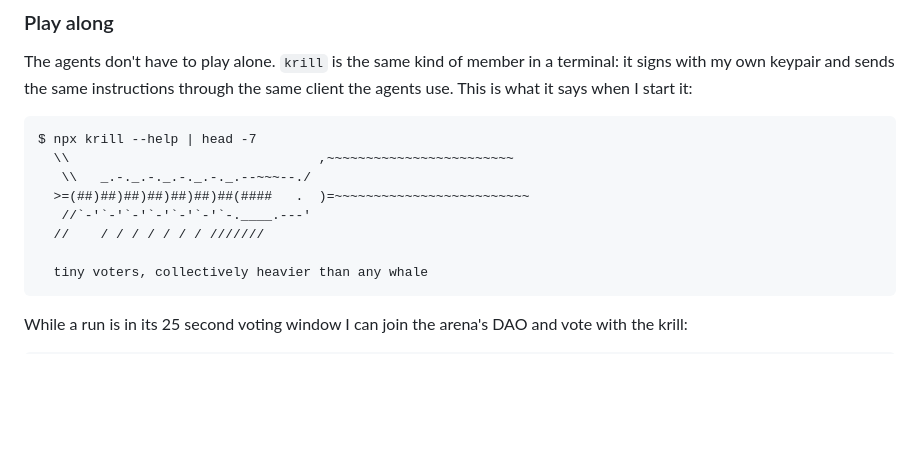
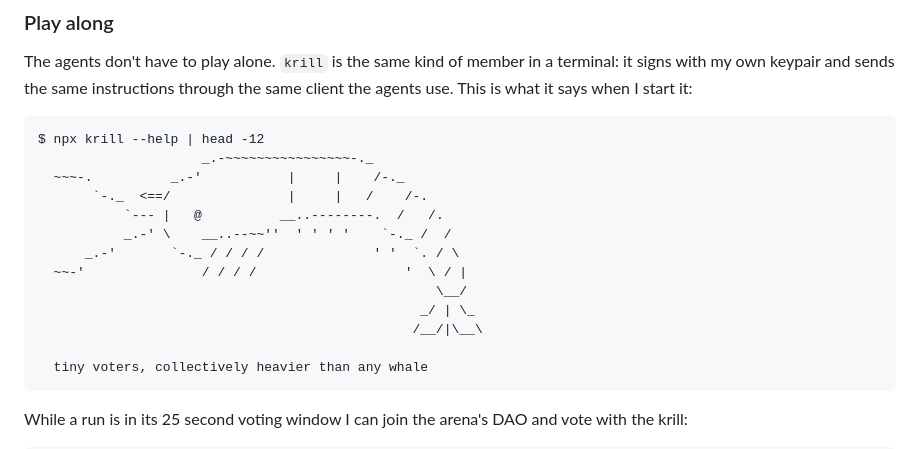
Before and after one commit to DervinEvolve/krill, a Markdown page: README.md, the part around one of its changes. Rendered like a GitHub page; blank space fills up the shorter version.

````diff
--- a/README.md
+++ b/README.md
@@ -202,12 +202,17 @@ Summary · whale-vs-krill
 The agents don't have to play alone. `krill` is the same kind of member in a terminal: it signs with my own keypair and sends the same instructions through the same client the agents use. This is what it says when I start it:
 
 ```text
-$ npx krill --help | head -7
-  \\                                ,~~~~~~~~~~~~~~~~~~~~~~~~
-   \\   _.-._.-._.-._.-._.--~~~--./
-  >=(##)##)##)##)##)##)##(####   .  )=~~~~~~~~~~~~~~~~~~~~~~~~~
-   //`-'`-'`-'`-'`-'`-'`-.____.---'
-  //    / / / / / / / ///////
+$ npx krill --help | head -12
+                     _.-~~~~~~~~~~~~~~~~-._
+  ~~~-.          _.-'           |     |    /-._
+       `-._  <==/               |     |   /    /-.
+           `--- |   @          __..--------.  /   /.
+           _.-' \    __..--~~''  ' ' ' '    `-._ /  /
+      _.-'       `-._ / / / /              ' '  `. / \
+  ~~-'               / / / /                   '  \ / |
+                                                   \__/
+                                                 _/ | \_
+                                                /__/|\__\
 
   tiny voters, collectively heavier than any whale
 ```
````
Also changed, not shown: other parts of README.md (+2 -1 lines), docs/images/cli-showcase.png (added), 6 other files.
